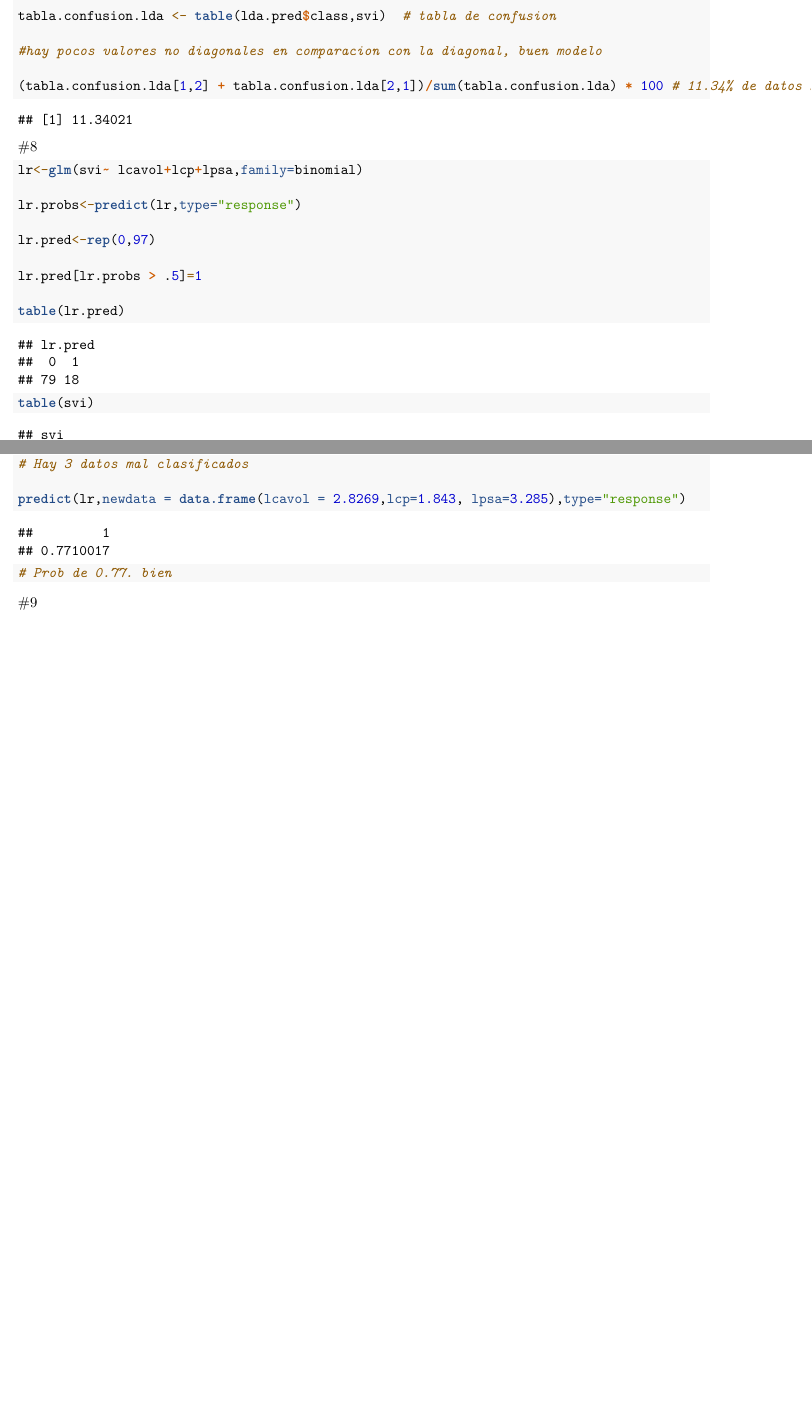
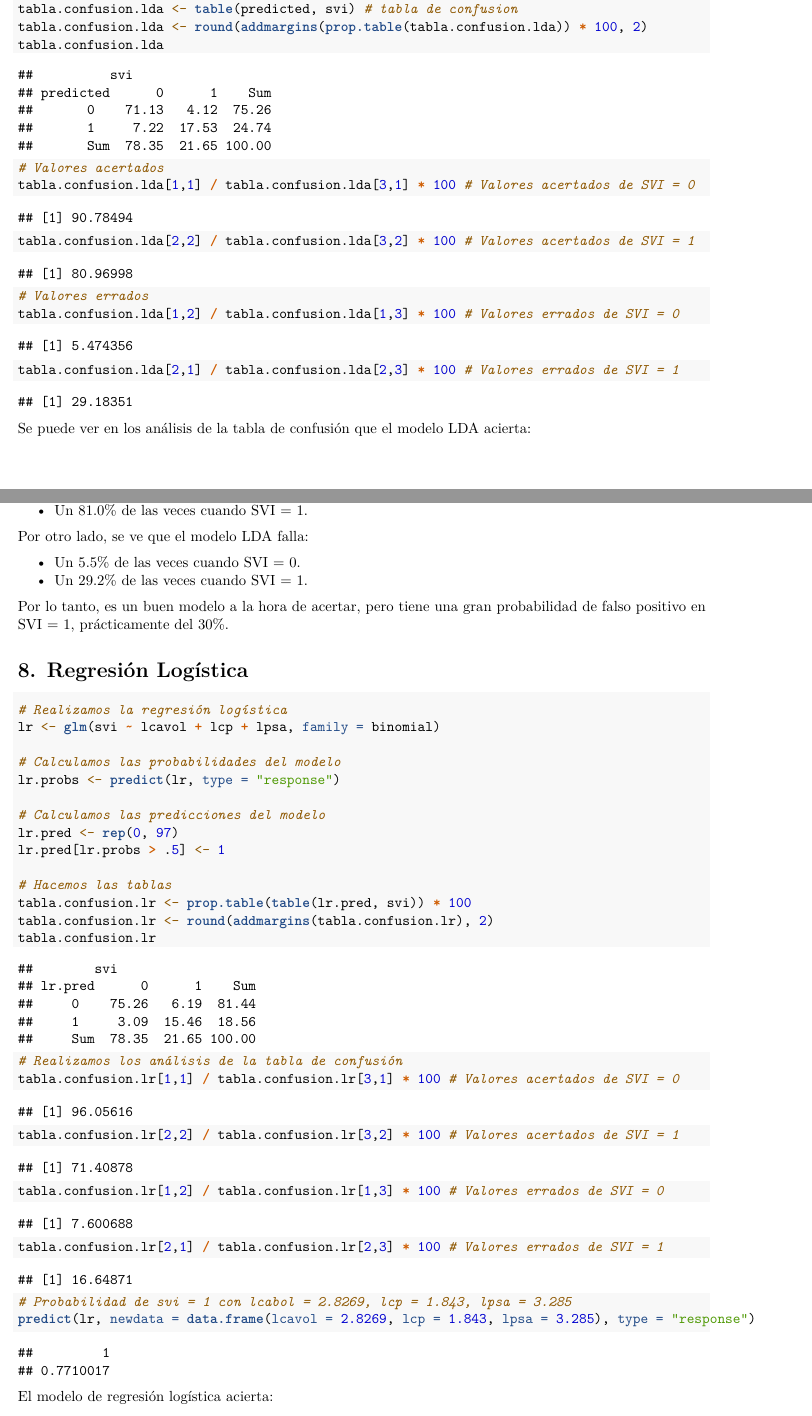
Before and after one commit to juanluserra/practica-AE, an R Markdown document (Practica Parte I.Rmd): two parts of pages 14 and 15 of 18 before the commit and two parts of pages 15 and 16 of 20 after it, joined at a grey line, cut so that both start at the same text, the shorter picture padded with empty space. Rendered offline with R 4.5, knitr and Pandoc, then LaTeX, with nearby package versions.

Commit message:
retoques practica 1 hasta apartado 9

````diff
--- a/Practica Parte I.Rmd
+++ b/Practica Parte I.Rmd
@@ -309,30 +321,65 @@ lda.pred=predict(lda)
+tabla.confusion.lda <- table(predicted, svi) # tabla de confusion
+tabla.confusion.lda <- round(addmargins(prop.table(tabla.confusion.lda)) * 100, 2)
+tabla.confusion.lda
+
+# Valores acertados
+tabla.confusion.lda[1,1] / tabla.confusion.lda[3,1] * 100 # Valores acertados de SVI = 0
+tabla.confusion.lda[2,2] / tabla.confusion.lda[3,2] * 100 # Valores acertados de SVI = 1
+
+# Valores errados
+tabla.confusion.lda[1,2] / tabla.confusion.lda[1,3] * 100 # Valores errados de SVI = 0
+tabla.confusion.lda[2,1] / tabla.confusion.lda[2,3] * 100 # Valores errados de SVI = 1
+```
+
+Se puede ver en los análisis de la tabla de confusión que el modelo LDA acierta:
+
+- Un 90.8% de las veces cuando SVI = 0.
+- Un 81.0% de las veces cuando SVI = 1.
+
+Por otro lado, se ve que el modelo LDA falla:
+
+- Un 5.5% de las veces cuando SVI = 0.
+- Un 29.2% de las veces cuando SVI = 1.
+
+Por lo tanto, es un buen modelo a la hora de acertar, pero tiene una gran probabilidad de falso positivo en SVI = 1, prácticamente del 30%.
 
 
-tabla.confusion.lda <- table(lda.pred$class,svi)  # tabla de confusion
+# 8. Regresión Logística
+```{r}
+# Realizamos la regresión logística
+lr <- glm(svi ~ lcavol + lcp + lpsa, family = binomial)
 
-#hay pocos valores no diagonales en comparacion con la diagonal, buen modelo
+# Calculamos las probabilidades del modelo
+lr.probs <- predict(lr, type = "response")
 
-(tabla.confusion.lda[1,2] + tabla.confusion.lda[2,1])/sum(tabla.confusion.lda) * 100 # 11.34% de datos mal clasificados
+# Calculamos las predicciones del modelo
+lr.pred <- rep(0, 97)
+lr.pred[lr.probs > .5] <- 1
 
+# Hacemos las tablas
+tabla.confusion.lr <- prop.table(table(lr.pred, svi)) * 100
+tabla.confusion.lr <- round(addmargins(tabla.confusion.lr), 2)
+tabla.confusion.lr
+
+# Realizamos los análisis de la tabla de confusión
+tabla.confusion.lr[1,1] / tabla.confusion.lr[3,1] * 100 # Valores acertados de SVI = 0
+tabla.confusion.lr[2,2] / tabla.confusion.lr[3,2] * 100 # Valores acertados de SVI = 1
+tabla.confusion.lr[1,2] / tabla.confusion.lr[1,3] * 100 # Valores errados de SVI = 0
+tabla.confusion.lr[2,1] / tabla.confusion.lr[2,3] * 100 # Valores errados de SVI = 1
+
+# Probabilidad de svi = 1 con lcabol = 2.8269, lcp = 1.843, lpsa = 3.285
+predict(lr, newdata = data.frame(lcavol = 2.8269, lcp = 1.843, lpsa = 3.285), type = "response")
 ```
-#8
 
-```{r}
+El modelo de regresión logística acierta:
 
-lr<-glm(svi~ lcavol+lcp+lpsa,family=binomial)
+- Un 96.1% de las veces cuando SVI = 0.
+- Un 71.4% de las veces cuando SVI = 1.
 
-lr.probs<-predict(lr,type="response")
+Por otro lado, el modelo de regresión logística falla:
 
-lr.pred<-rep(0,97)
+- Un 7.6% de las veces cuando SVI = 0.
+- Un 16.6% de las veces cuando SVI = 1.
 
-lr.pred[lr.probs > .5]=1
+Se puede apreciar como el modelo es bueno para acertar en SVI = 0, y relativamente bueno para acertar en SVI = 1. Además, tiene mucho menos probabilidad de falso positivo que el modelo LDA, teniendo una probabilidad del 7% de falso positivo en SVI = 0 y 16.6% en SVI = 1.
 
-table(lr.pred)
-
-table(svi)
-
-# Hay 3 datos mal clasificados
-
-predict(lr,newdata = data.frame(lcavol = 2.8269,lcp=1.843, lpsa=3.285),type="response")
-
-# Prob de 0.77. bien
````
Also changed, not shown: Practica-Parte-I.pdf, Practica Parte I.Rmd (67 more changed lines).
